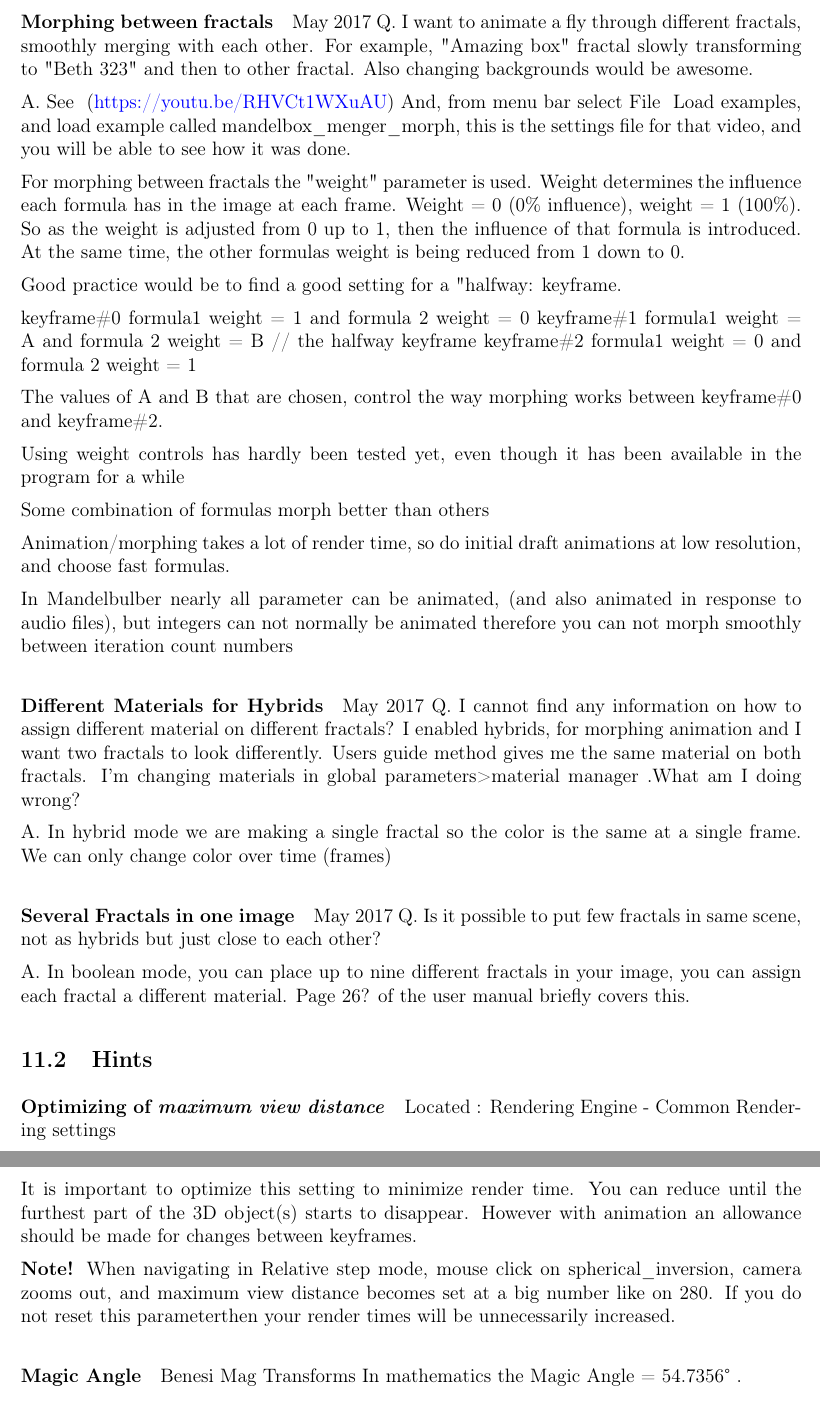
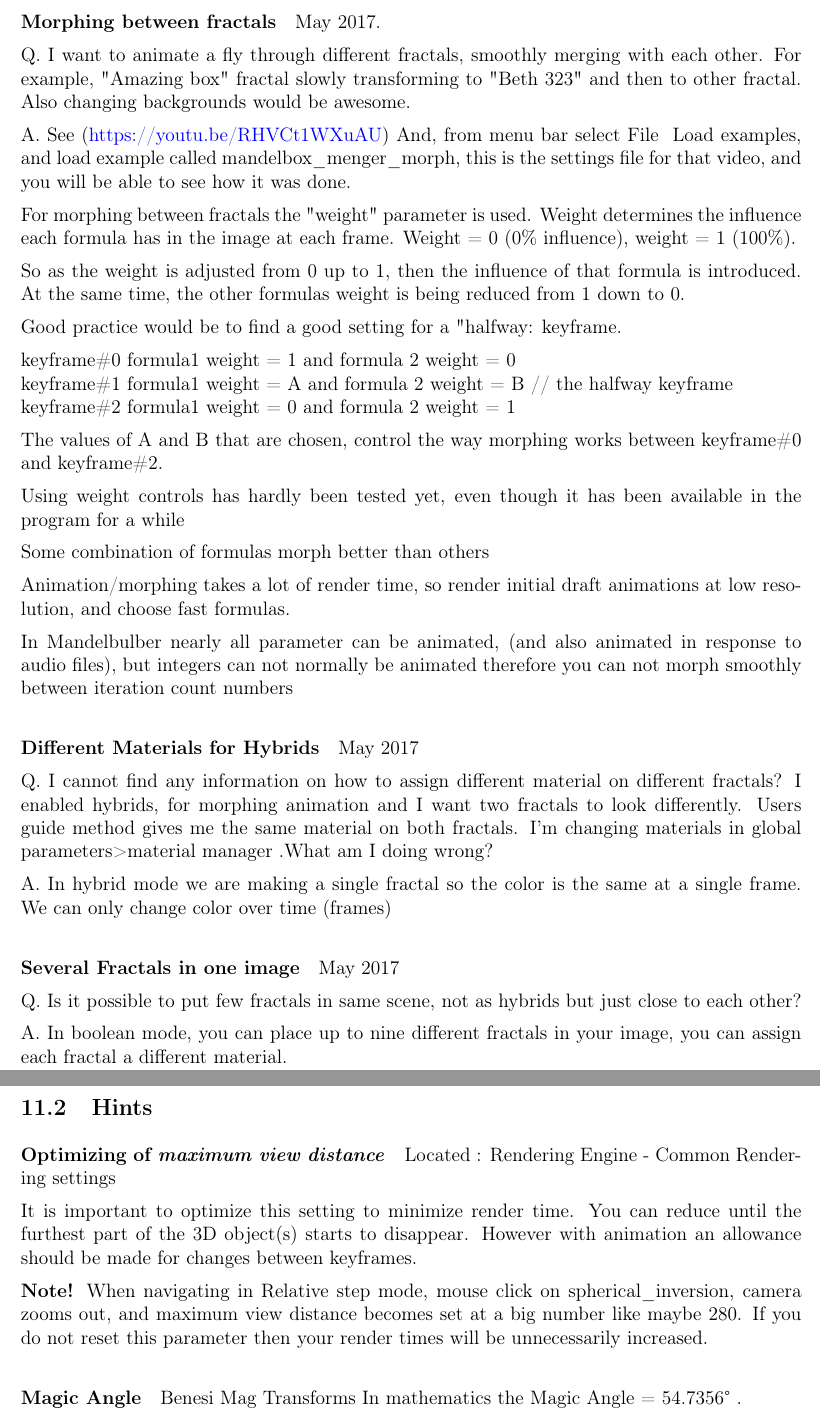
Before and after one commit to buddhi1980/mandelbulber_doc, a LaTeX document (handbook.tex, which reads mandelbulber2/manual/chapters/miscellaneous.tex): two parts of pages 47 and 48 of 61, joined at a grey line, cut so that both start at the same text. Compiled offline with pdfLaTeX.

Commit message:
typos and formatting miscellaneous chapter

```diff
--- a/mandelbulber2/manual/chapters/miscellaneous.tex
+++ b/mandelbulber2/manual/chapters/miscellaneous.tex
@@ -31,23 +31,26 @@ material preview image when you scroll down.
 
 
 \paragraph{100\% CPU even it's not rendering anything} May 2017
+
 Q. New version freezes my machine. After launching an application, it started  to use 100\% CPU even it's not rendering anything.
 I'm on Linux Mint 18 with i7 CPU and 8gb of RAM
 
 A. Maybe the program is re-rendering  all top toolbar preset icons (with fractal previews). You may need to  wait some time for this to finish. (SOLVED)
 
-\paragraph{Morphing between fractals} May 2017
+\paragraph{Morphing between fractals} May 2017.
+
 Q. I want to animate a fly through different fractals, smoothly merging with each other. For example, "Amazing box" fractal slowly transforming to "Beth 323" and then to other fractal. Also changing backgrounds would be awesome.
 
-A.  See & (\href{https://youtu.be/RHVCt1WXuAU}{https://youtu.be/RHVCt1WXuAU})  And, from menu bar select    File \- Load examples, and load example called  mandelbox\_menger\_morph, this is the settings file for that video, and you will be able to see how it was done.
+A.  See (\href{https://youtu.be/RHVCt1WXuAU}{https://youtu.be/RHVCt1WXuAU})  And, from menu bar select    File \- Load examples, and load example called  mandelbox\_menger\_morph, this is the settings file for that video, and you will be able to see how it was done.
 
 For morphing between fractals  the "weight" parameter is used.  Weight determines the influence each formula has in the image at each frame.  Weight = 0 (0\% influence), weight = 1 (100\%).
+
 So as  the weight is adjusted from 0 up to 1, then the influence of that formula is introduced. At the same time, the other formulas weight is being reduced from 1 down to 0.
 
 Good practice would be to find a good setting for a "halfway: keyframe.
 
-keyframe\#0   formula1 weight = 1 and formula 2 weight = 0
-keyframe\#1   formula1 weight = A and formula 2 weight = B    // the halfway keyframe
+keyframe\#0   formula1 weight = 1 and formula 2 weight = 0\\
+keyframe\#1   formula1 weight = A and formula 2 weight = B    // the halfway keyframe\\
 keyframe\#2   formula1 weight = 0 and formula 2 weight = 1
 
 The values of A and B that are chosen, control the way morphing works between keyframe\#0 and keyframe\#2.
@@ -56,20 +59,22 @@ Using weight controls has hardly been tested yet, even though it has been availa
 
 Some combination of formulas morph better than others
 
-Animation/morphing takes a lot of render time, so do initial draft animations at low resolution, and choose fast formulas.
+Animation/morphing takes a lot of render time, so render initial draft animations at low resolution, and choose fast formulas.
 
 In Mandelbulber nearly all parameter can be animated, (and also animated in response to audio files), but integers can not normally be animated therefore you can not morph smoothly between iteration count numbers
 
 
 \paragraph{Different Materials for Hybrids} May 2017
+
 Q. I cannot find any information on how to assign different material on different fractals? I enabled hybrids, for morphing animation and I want two fractals to look differently. Users guide method gives me the same material on both fractals. I'm changing materials in global parameters>material manager .What am I doing wrong?
 
 A. In hybrid mode we are making a single fractal so the color is the same at a single frame. We can only change color over time (frames)
 
 \paragraph{Several Fractals in one image} May 2017
+
 Q.  Is it possible to put few fractals in same scene, not as hybrids but just close to each other?
 
-A. In  boolean mode, you can place up to nine different fractals in your image, you can assign each fractal a different material. Page 26? of the user manual briefly covers this.
+A. In  boolean mode, you can place up to nine different fractals in your image, you can assign each fractal a different material.
 
 \subsection{Hints}\label{Hints}
 
@@ -81,8 +86,7 @@ until the furthest part of the 3D object(s) starts to disappear. However with
 animation an allowance should be made for changes between keyframes.
 
 \textbf{Note!} When navigating in Relative step mode, mouse click on
-spherical\_inversion, camera zooms out, and maximum view distance becomes set at a big number like
-on 280. If you do not reset this parameterthen your render times will be unnecessarily increased.
+spherical\_inversion, camera zooms out, and maximum view distance becomes set at a big number like maybe 280. If you do not reset this parameter then your render times will be unnecessarily increased.
 
 
 \paragraph{Magic Angle} Benesi Mag Transforms
```
Also changed, not shown: mandelbulber2/manual/chapters/miscellaneous.tex (2 more changed lines).
